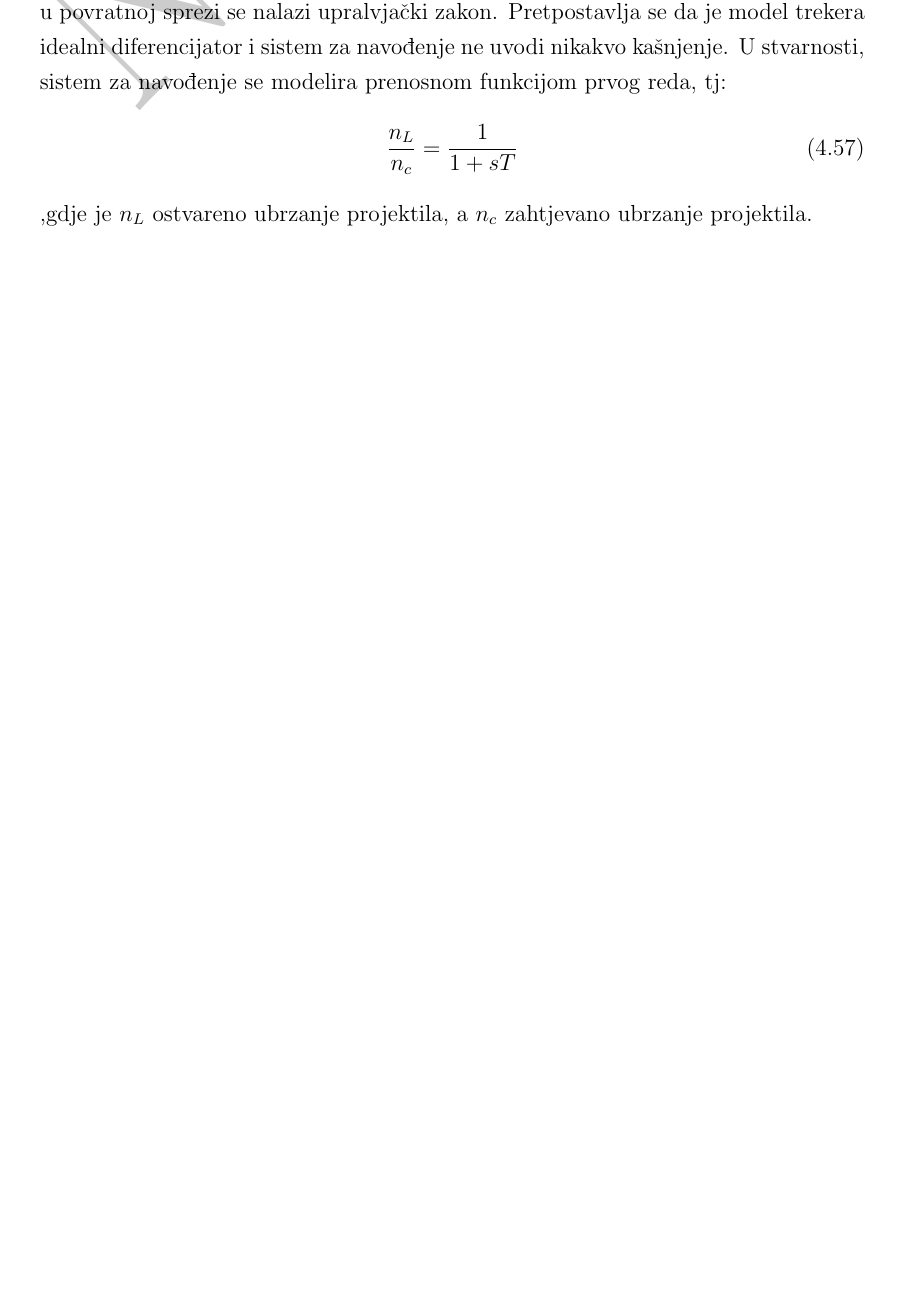
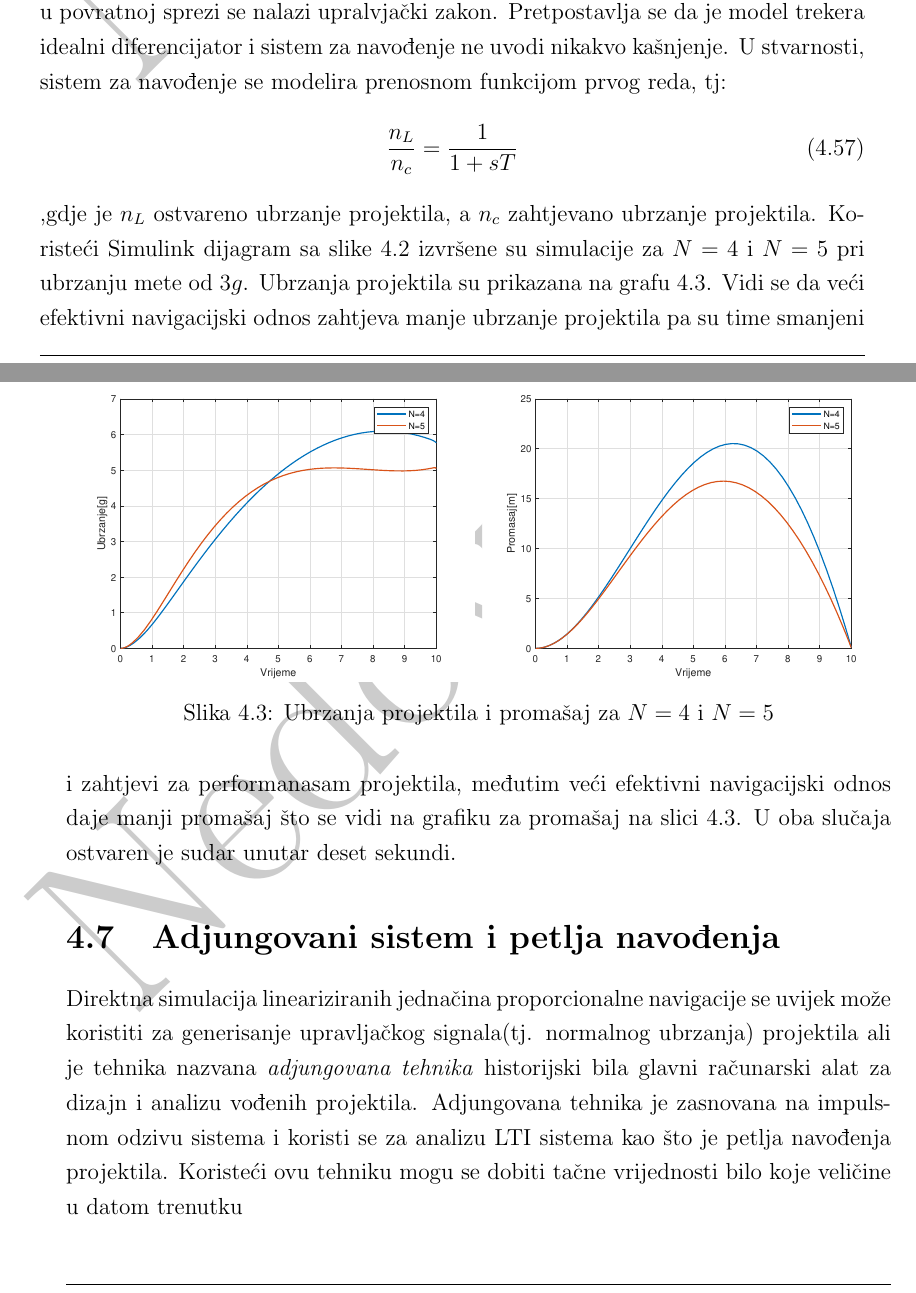
Before and after one commit to ackermannW/final, a LaTeX document (main.tex, which reads Chapters/chapter02.tex): part of page 23 of 25 before the commit and two parts of pages 23 and 24 of 25 after it, the two joined at a grey line, cut so that both start at the same text, the shorter picture padded with empty space. Compiled offline with pdfLaTeX.

Commit message:
mornig wednesday

```diff
--- a/Chapters/chapter02.tex
+++ b/Chapters/chapter02.tex
@@ -275,8 +275,29 @@ funkcijom prvog reda, tj:
     \frac{n_L}{n_c}=\frac{1}{1+sT}
 \end{equation}
 ,gdje je $n_L$ ostvareno ubrzanje projektila, a $n_c$ zahtjevano ubrzanje projektila.
-
 \begin{figure}[h!]
     \includegraphics[scale = 0.6]{homingSimulink.JPG}
     \caption{Proporcionalana navigacija u Simulinku}
+    \label{fig:simProp}
 \end{figure}
+Koristeći Simulink dijagram sa slike \ref{fig:simProp} izvršene su simulacije za $N=4$ i $N=5$
+pri ubrzanju mete od $3g$. Ubrzanja projektila su prikazana na grafu \ref{fig:propAcc}.
+\begin{figure}[htp!]
+    \centering
+    \includegraphics[scale = 0.5]{propAccPlot.eps}
+    \includegraphics[scale = 0.5]{missProp.eps}
+    \caption{Ubrzanja projektila i promašaj za $N=4$ i $N=5$}
+    \label{fig:propAcc}
+\end{figure}
+Vidi se da veći efektivni navigacijski odnos zahtjeva manje ubrzanje projektila pa su time
+smanjeni i zahtjevi za performanasam projektila, međutim veći efektivni navigacijski odnos
+daje manji promašaj što se vidi na grafiku za promašaj na slici \ref{fig:propAcc}.
+U oba slučaja ostvaren je sudar unutar deset sekundi.
+\section{Adjungovani sistem i petlja navođenja}
+Direktna simulacija lineariziranih jednačina proporcionalne navigacije se uvijek može
+koristiti za generisanje upravljačkog signala(tj. normalnog ubrzanja) projektila
+ali je tehnika nazvana \textit{adjungovana tehnika} historijski bila glavni računarski
+alat za dizajn i analizu vođenih projektila. Adjungovana tehnika je zasnovana
+na impulsnom odzivu sistema i koristi se  za analizu LTI sistema kao što je
+petlja navođenja projektila. Koristeći ovu tehniku mogu se dobiti tačne vrijednosti
+bilo koje veličine u datom trenutku
```
Also changed, not shown: Images/homingSimulink.JPG, Images/missProp.eps (added), Images/missProp.jpg (added), Images/propAccPlot.eps (added), Images/propAccPlot.jpg (added), __latexindent_temp.pdf, main.pdf, Chapters/chapter02.tex (14 more changed lines), 18 other files.
